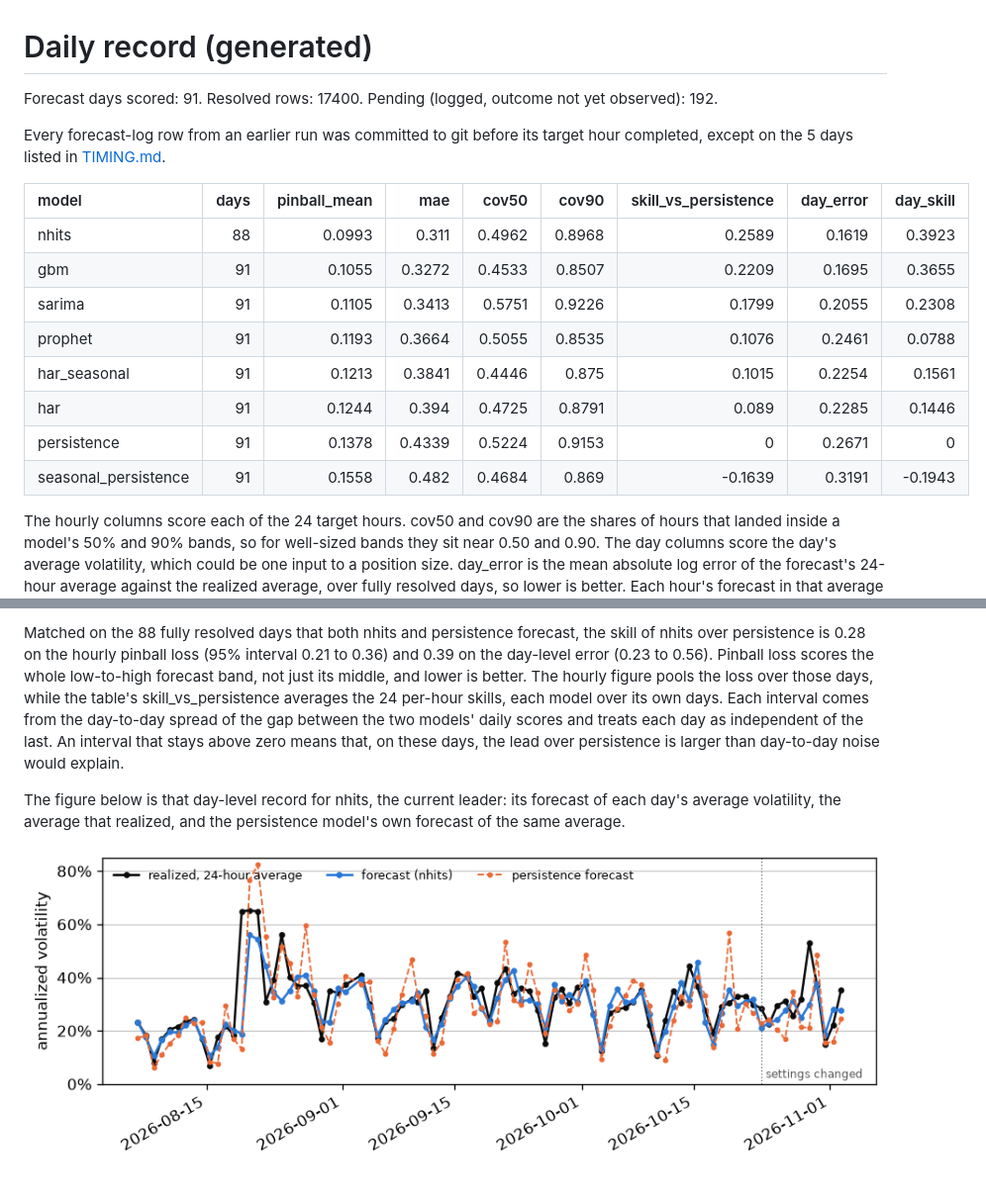
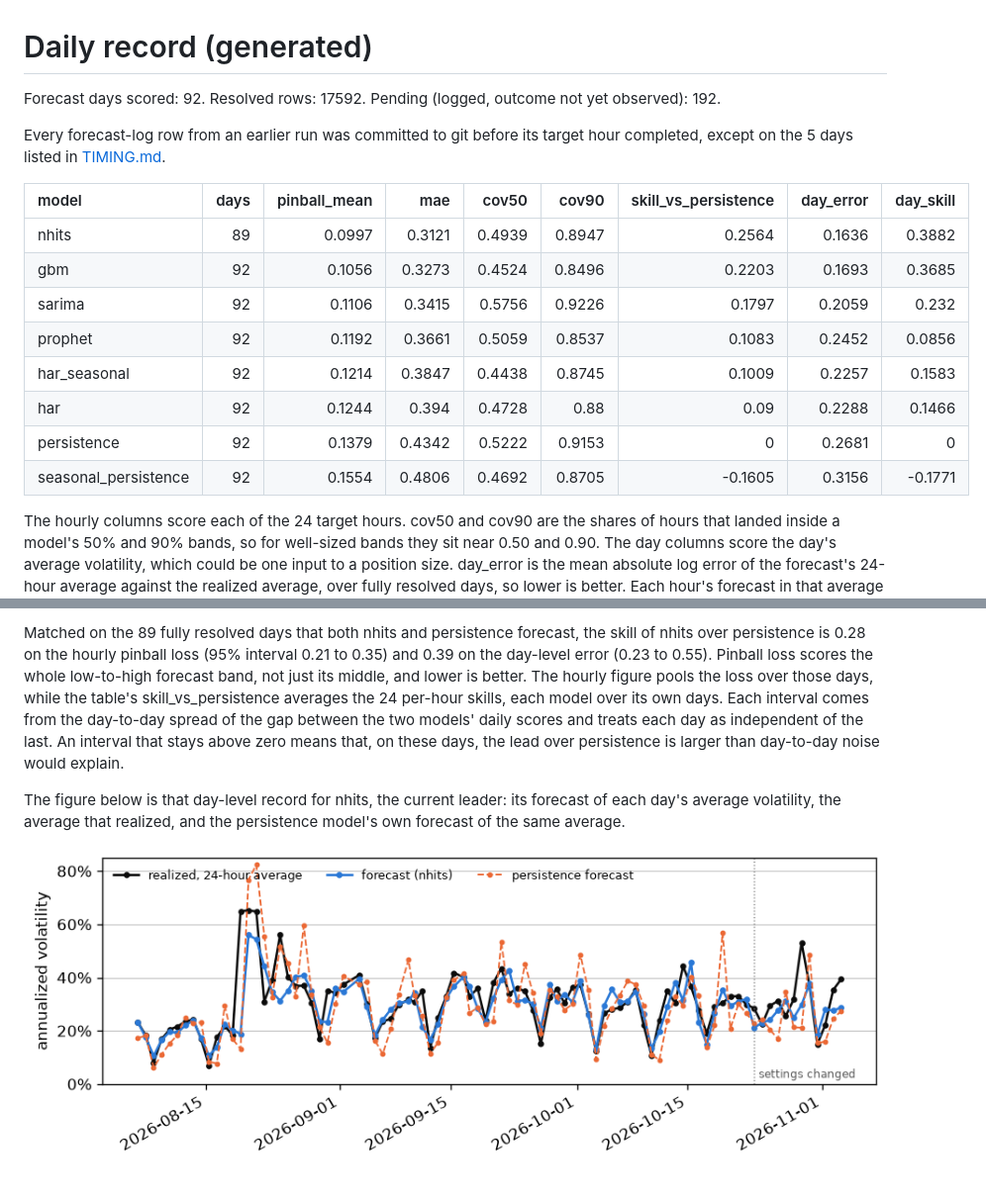
Before and after one commit to RAStevenson/bitcoin-volatility-forecast, a Markdown page: results/LIVE.md, 2 parts joined by grey strips. Shown at 99% size. Rendered like a GitHub page; pictures changed too: results/figures/fig_live_daily.png.

```diff
--- a/results/LIVE.md
+++ b/results/LIVE.md
@@ -1,19 +1,19 @@
 # Daily record (generated)
 
-Forecast days scored: 91. Resolved rows: 17400. Pending (logged, outcome not yet observed): 192.
+Forecast days scored: 92. Resolved rows: 17592. Pending (logged, outcome not yet observed): 192.
 
 Every forecast-log row from an earlier run was committed to git before its target hour completed, except on the 5 days listed in [TIMING.md](TIMING.md).
 
 | model                |   days |   pinball_mean |    mae |   cov50 |   cov90 |   skill_vs_persistence |   day_error |   day_skill |
 |:---------------------|-------:|---------------:|-------:|--------:|--------:|-----------------------:|------------:|------------:|
-| nhits                |     88 |         0.0993 | 0.311  |  0.4962 |  0.8968 |                 0.2589 |      0.1619 |      0.3923 |
-| gbm                  |     91 |         0.1055 | 0.3272 |  0.4533 |  0.8507 |                 0.2209 |      0.1695 |      0.3655 |
-| sarima               |     91 |         0.1105 | 0.3413 |  0.5751 |  0.9226 |                 0.1799 |      0.2055 |      0.2308 |
-| prophet              |     91 |         0.1193 | 0.3664 |  0.5055 |  0.8535 |                 0.1076 |      0.2461 |      0.0788 |
-| har_seasonal         |     91 |         0.1213 | 0.3841 |  0.4446 |  0.875  |                 0.1015 |      0.2254 |      0.1561 |
-| har                  |     91 |         0.1244 | 0.394  |  0.4725 |  0.8791 |                 0.089  |      0.2285 |      0.1446 |
-| persistence          |     91 |         0.1378 | 0.4339 |  0.5224 |  0.9153 |                 0      |      0.2671 |      0      |
-| seasonal_persistence |     91 |         0.1558 | 0.482  |  0.4684 |  0.869  |                -0.1639 |      0.3191 |     -0.1943 |
+| nhits                |     89 |         0.0997 | 0.3121 |  0.4939 |  0.8947 |                 0.2564 |      0.1636 |      0.3882 |
+| gbm                  |     92 |         0.1056 | 0.3273 |  0.4524 |  0.8496 |                 0.2203 |      0.1693 |      0.3685 |
+| sarima               |     92 |         0.1106 | 0.3415 |  0.5756 |  0.9226 |                 0.1797 |      0.2059 |      0.232  |
+| prophet              |     92 |         0.1192 | 0.3661 |  0.5059 |  0.8537 |                 0.1083 |      0.2452 |      0.0856 |
+| har_seasonal         |     92 |         0.1214 | 0.3847 |  0.4438 |  0.8745 |                 0.1009 |      0.2257 |      0.1583 |
+| har                  |     92 |         0.1244 | 0.394  |  0.4728 |  0.88   |                 0.09   |      0.2288 |      0.1466 |
+| persistence          |     92 |         0.1379 | 0.4342 |  0.5222 |  0.9153 |                 0      |      0.2681 |      0      |
+| seasonal_persistence |     92 |         0.1554 | 0.4806 |  0.4692 |  0.8705 |                -0.1605 |      0.3156 |     -0.1771 |
 
 The hourly columns score each of the 24 target hours. cov50 and cov90 are the shares of hours that landed inside a model's 50% and 90% bands, so for well-sized bands they sit near 0.50 and 0.90. The day columns score the day's average volatility, which could be one input to a position size. day_error is the mean absolute log error of the forecast's 24-hour average against the realized average, over fully resolved days, so lower is better. Each hour's forecast in that average is its expected volatility, the middle of its band raised by the band's spread, because the average of a lopsided quantity sits above its middle and an average of 24 middles would run under the realized average. day_skill is one minus the ratio of that error to the persistence model's on the same days, so a positive value beats persistence and 1 would be a perfect forecast.
 
@@ -23,5 +23,5 @@ The table above blends the record before and after the model settings changed on
 
-Matched on the 88 fully resolved days that both nhits and persistence forecast, the skill of nhits over persistence is 0.28 on the hourly pinball loss (95% interval 0.21 to 0.36) and 0.39 on the day-level error (0.23 to 0.56). Pinball loss scores the whole low-to-high forecast band, not just its middle, and lower is better. The hourly figure pools the loss over those days, while the table's skill_vs_persistence averages the 24 per-hour skills, each model over its own days. Each interval comes from the day-to-day spread of the gap between the two models' daily scores and treats each day as independent of the last. An interval that stays above zero means that, on these days, the lead over persistence is larger than day-to-day noise would explain.
+Matched on the 89 fully resolved days that both nhits and persistence forecast, the skill of nhits over persistence is 0.28 on the hourly pinball loss (95% interval 0.21 to 0.35) and 0.39 on the day-level error (0.23 to 0.55). Pinball loss scores the whole low-to-high forecast band, not just its middle, and lower is better. The hourly figure pools the loss over those days, while the table's skill_vs_persistence averages the 24 per-hour skills, each model over its own days. Each interval comes from the day-to-day spread of the gap between the two models' daily scores and treats each day as independent of the last. An interval that stays above zero means that, on these days, the lead over persistence is larger than day-to-day noise would explain.
 
 The figure below is that day-level record for nhits, the current leader: its forecast of each day's average volatility, the average that realized, and the persistence model's own forecast of the same average.
 
```
Also changed, not shown: other parts of results/LIVE.md (+1 -1 lines), results/FORECAST.md (+7 -7 lines), results/REVIEW.md (+14 -14 lines), 3 other files.
